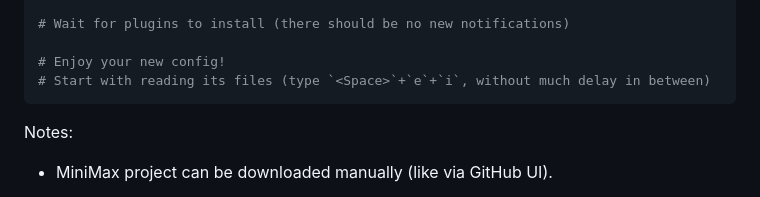
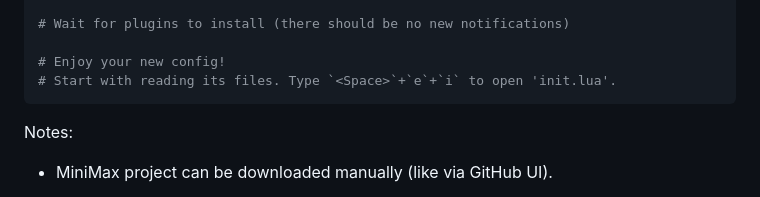
Before and after one commit to nvim-mini/nvim-mini.org, a Markdown page: MiniMax/index.md, the part around the change. GitHub-like rendering.

Commit message:
feat(minimax): sync to 18b8767

````diff
--- a/MiniMax/index.md
+++ b/MiniMax/index.md
@@ -85,7 +85,7 @@ NVIM_APPNAME=nvim-minimax nvim
 # Wait for plugins to install (there should be no new notifications)
 
 # Enjoy your new config!
-# Start with reading its files (type `<Space>`+`e`+`i`, without much delay in between)
+# Start with reading its files. Type `<Space>`+`e`+`i` to open 'init.lua'.
 ```
 
 Notes:
````
